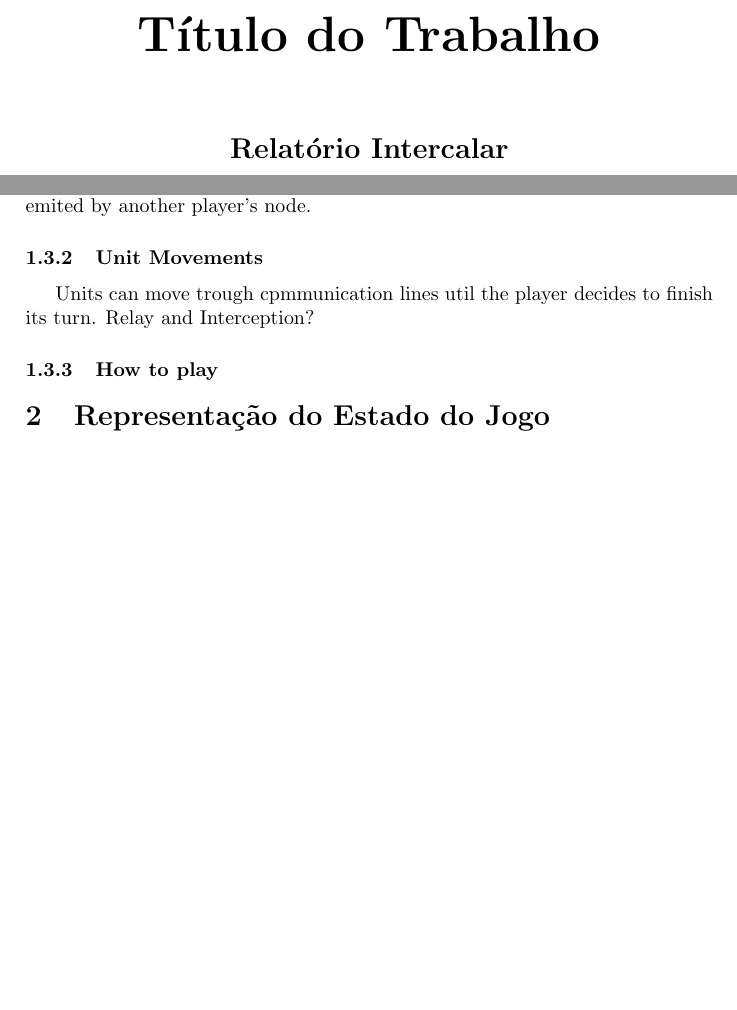
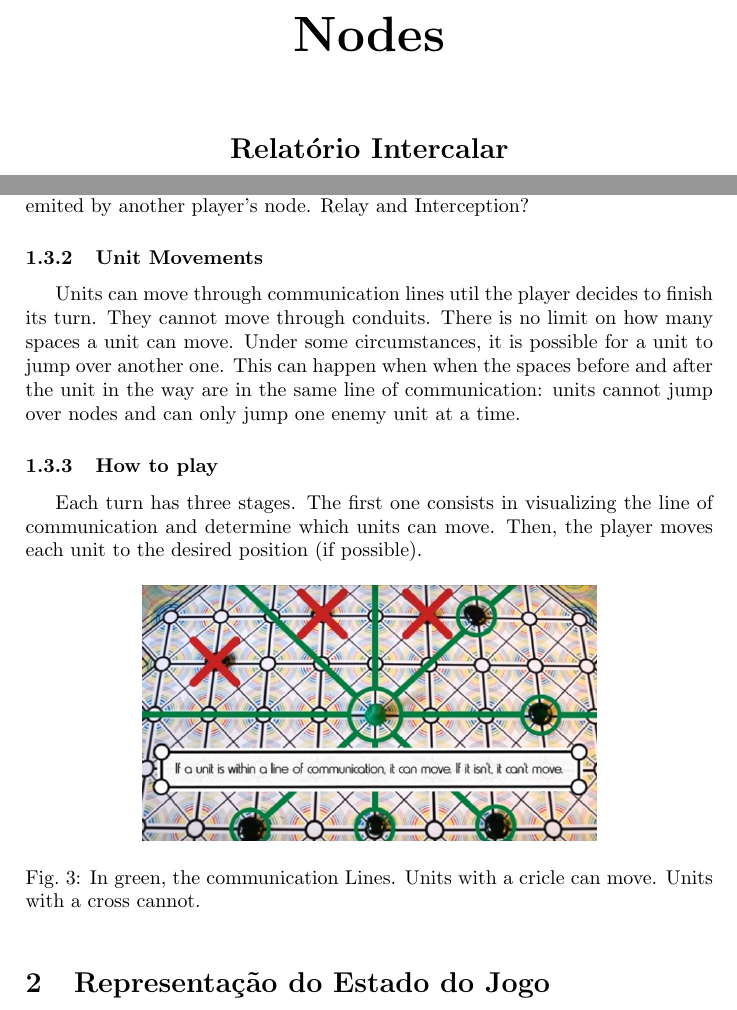
Before and after one commit to centeio/NodesProlog, a LaTeX document (template.tex): two parts of pages 1 and 3 of 3 before the commit and two parts of pages 1 and 3 of 4 after it, joined at a grey line, cut at the place of the change, the shorter picture padded with empty space. Compiled offline with pdfLaTeX.

Commit message:
Falta relay e interception

```diff
--- a/template.tex
+++ b/template.tex
@@ -14,7 +14,7 @@
 \setlength{\textwidth}{16cm}
 \setlength{\textheight}{22cm}
 
-\title{\Huge\textbf{Título do Trabalho}\linebreak\linebreak\linebreak
+\title{\Huge\textbf{Nodes}\linebreak\linebreak\linebreak
 \Large\textbf{Relatório Intercalar}\linebreak\linebreak
 \linebreak\linebreak
 \includegraphics[scale=0.1]{feup-logo.png}\linebreak\linebreak
@@ -124,17 +124,24 @@ Nodes is a board game of abstract strategy, created by The Game Crafter and desi
 \subsubsection{Lines of Communication}
 
 Lines of communication are the basis of the movement. Each node emits a line of communication along each road and conduit that surrounds it. All lines of communication are available in every player's turn, even if they are being emited by another player's node.
+Relay and Interception?
 
 
 \subsubsection{Unit Movements}
 
-Units can move trough cpmmunication lines util the player decides to finish its turn.
-Relay and Interception?
+Units can move through communication lines util the player decides to finish its turn. They cannot move through conduits. There is no limit on how many spaces a unit can move.
+Under some circumstances, it is possible for a unit to jump over another one. This can happen when when the spaces before and after the unit in the way are in the same line of communication: units cannot jump over nodes and can only jump one enemy unit at a time.
 
 
 
 \subsubsection{How to play}
-
+Each turn has three stages. The first one consists in visualizing the line of communication and determine which units can move. Then, the player moves each unit to the desired position (if possible).
+\begin{figure}[h!]
+	\centering
+	\includegraphics[width=0.5\textwidth]{signallines.jpg}
+	\caption{In green, the communication Lines. Units with a cricle can move. Units with a cross cannot.}
+	\label{Image: signallines}
+\end{figure}
 
 
 %Descrever detalhadamente o jogo, a sua história e, principalmente, as suas regras.
```
Also changed, not shown: template.pdf, 4 other files.
